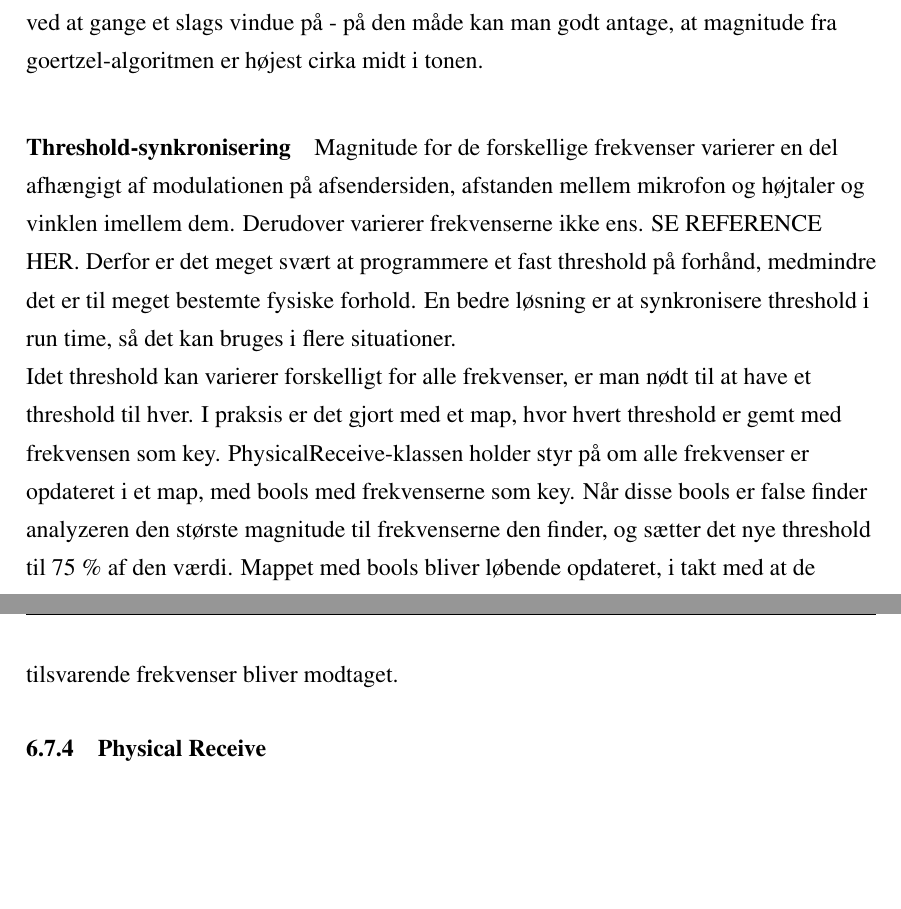
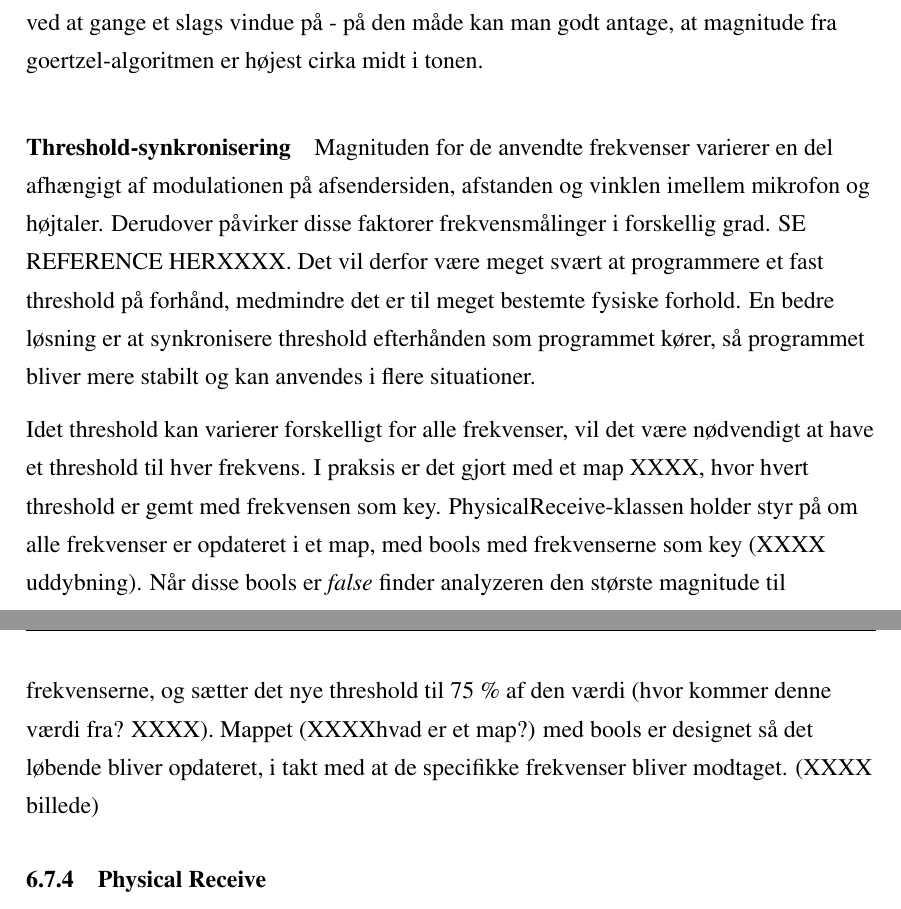
Before and after one commit to ninkaninus/3.semesterProject, a LaTeX document (Documents/Rapport/Master.tex, which reads Documents/Rapport/Sections/Physical.tex): two parts of pages 15 and 16 of 28, joined at a grey line, cut so that both start at the same text, the shorter picture padded with empty space. Compiled offline with pdfLaTeX.

Commit message:
rettelse af threshhold

```diff
--- a/Documents/Rapport/Sections/Physical.tex
+++ b/Documents/Rapport/Sections/Physical.tex
@@ -121,12 +121,14 @@ sampleWindow=sampleRate[samples/s]*toneLaengde[s]
 \caption{Her ses samplewindow, når det er stillet optimalt på den første tone. Magnitudes ved 941 Hz er vist op ad y-aksen}
 \label{fig:Samplewindow}
 \end{figure}
+
 Når \textit{syncToFirstDTMF} leder bufferen igennem, er dens vigtigste opgave at stille sampleWindow mere eller mindre lige oveni den første DTMF-tone den finder, så magnitude på den næste gang samples er på sit højeste. På den måde kan \textit{findNextDTMF} blive ved med at kigge på et sampleWindow, finde tonen og så slette alle de analyserede samples fra bufferen uden at bekymre sig om, om man har slettet for meget af en anden tone. Inden den første tone er fundet, slettes der kun 1/4 af sampleWindow ad gangen, så man ikke risikere at slette nogle vigtige samples. Første gang man støder på en tone, søges et område á to sample vinduer i nærheden igennem, for at finde den position, hvor magnitude for den fundne karakter er størst. Den viden kan så bruges til at bestemme nogenlunde præcist, hvor mange samples der skal slettes, for at det næste vindue står lige oveni en tone. På transmittersiden, er der sørget for at volumen er højest midt i en tone ved at gange et slags vindue på - på den måde kan man godt antage, at magnitude fra goertzel-algoritmen er højest cirka midt i tonen.
 
 \paragraph{Threshold-synkronisering}
 
-Magnitude for de forskellige frekvenser varierer en del afhængigt af modulationen på afsendersiden, afstanden mellem mikrofon og højtaler og vinklen imellem dem. Derudover varierer frekvenserne ikke ens. SE REFERENCE HER. Derfor er det meget svært at programmere et fast threshold på forhånd, medmindre det er til meget bestemte fysiske forhold. En bedre løsning er at synkronisere threshold i run time, så det kan bruges i flere situationer. \\
-Idet threshold kan varierer forskelligt for alle frekvenser, er man nødt til at have et threshold til hver. I praksis er det gjort med et map, hvor hvert threshold er gemt med frekvensen som key. PhysicalReceive-klassen holder styr på om alle frekvenser er opdateret i et map, med bools med frekvenserne som key. Når disse bools er false finder analyzeren den største magnitude til frekvenserne den finder, og sætter det nye threshold til 75 \% af den værdi. Mappet med bools bliver løbende opdateret, i takt med at de tilsvarende frekvenser bliver modtaget.
+Magnituden for de anvendte frekvenser varierer en del afhængigt af modulationen på afsendersiden, afstanden og vinklen imellem mikrofon og højtaler. Derudover påvirker disse faktorer frekvensmålinger i forskellig grad. SE REFERENCE HERXXXX. Det vil derfor være meget svært at programmere et fast threshold på forhånd, medmindre det er til meget bestemte fysiske forhold. En bedre løsning er at synkronisere threshold efterhånden som programmet kører, så programmet bliver mere stabilt og kan anvendes i flere situationer.
+
+Idet threshold kan varierer forskelligt for alle frekvenser, vil det være nødvendigt at have et threshold til hver frekvens. I praksis er det gjort med et map XXXX, hvor hvert threshold er gemt med frekvensen som key. PhysicalReceive-klassen holder styr på om alle frekvenser er opdateret i et map, med bools med frekvenserne som key (XXXX uddybning). Når disse bools er \textit{false} finder analyzeren den største magnitude til frekvenserne, og sætter det nye threshold til 75 \% af den værdi (hvor kommer denne værdi fra? XXXX). Mappet (XXXXhvad er et map?) med bools er designet så det løbende bliver opdateret, i takt med at de specifikke frekvenser bliver modtaget. (XXXX billede)
 
 \subsubsection{Physical Receive}
 
```
Also changed, not shown: Documents/Rapport/Sections/Preface.tex (+2 -2 lines).
